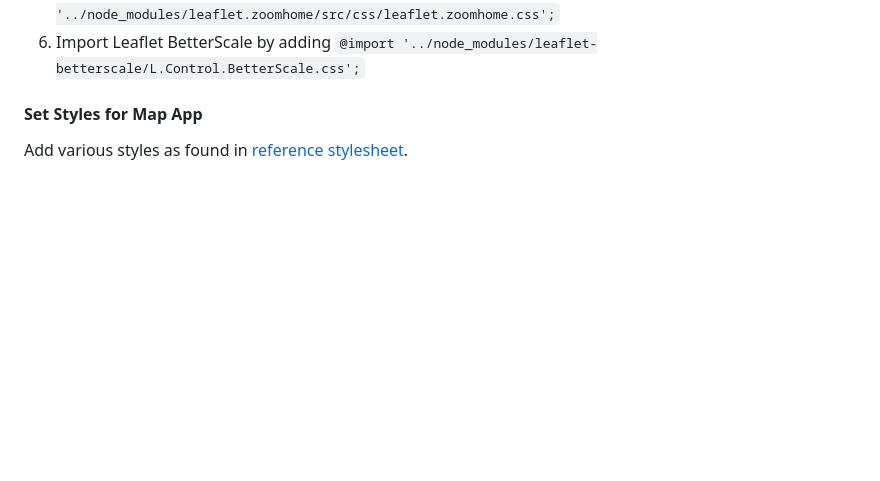
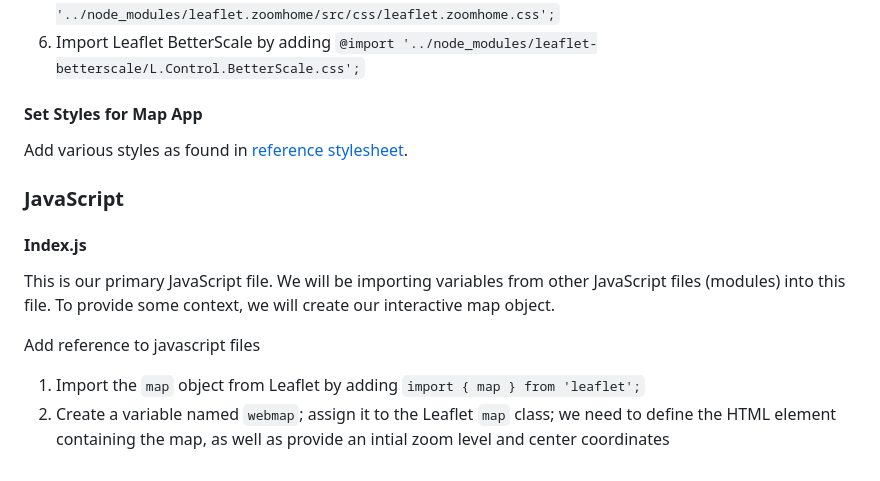
Before and after one commit to pmacMaps/build-maps-leaflet-parcel-gds23, a Markdown page: README.md, the part around the change. GitHub-like rendering; blank space fills up the shorter version.

```diff
--- a/README.md
+++ b/README.md
@@ -106,3 +106,14 @@ The `dist` directory will containt the production-ready files we can deploy on a
 #### Set Styles for Map App
 
 Add various styles as found in [reference stylesheet](https://github.com/pmacMaps/build-maps-leaflet-parcel-gds23/blob/main/the_styles.css).
+
+### JavaScript
+
+#### Index.js
+
+This is our primary JavaScript file.  We will be importing variables from other JavaScript files (modules) into this file.  To provide some context, we will create our interactive map object.
+
+Add reference to javascript files
+
+1) Import the `map` object from Leaflet by adding `import { map } from 'leaflet';`
+2) Create a variable named `webmap`; assign it to the Leaflet `map` class; we need to define the HTML element containing the map, as well as provide an intial zoom level and center coordinates
```
